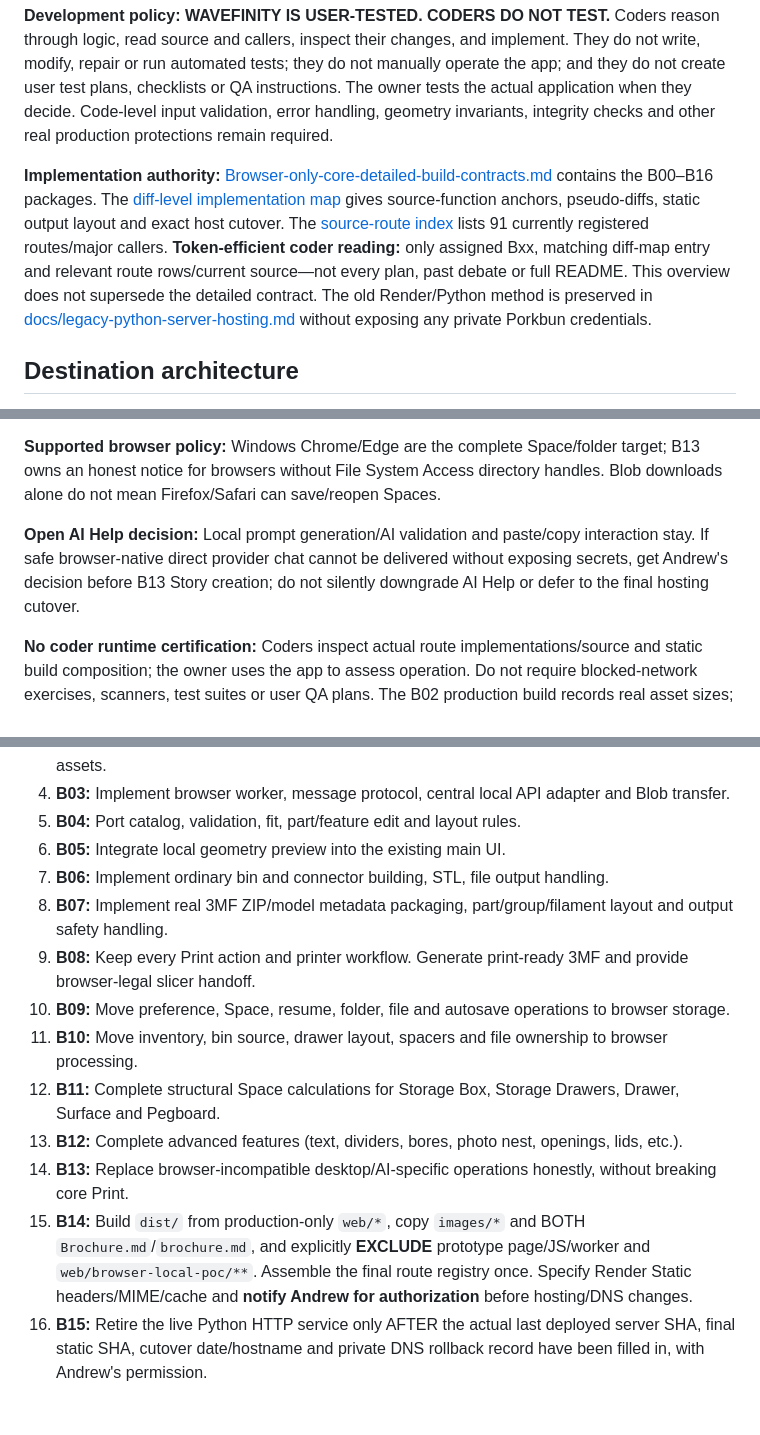
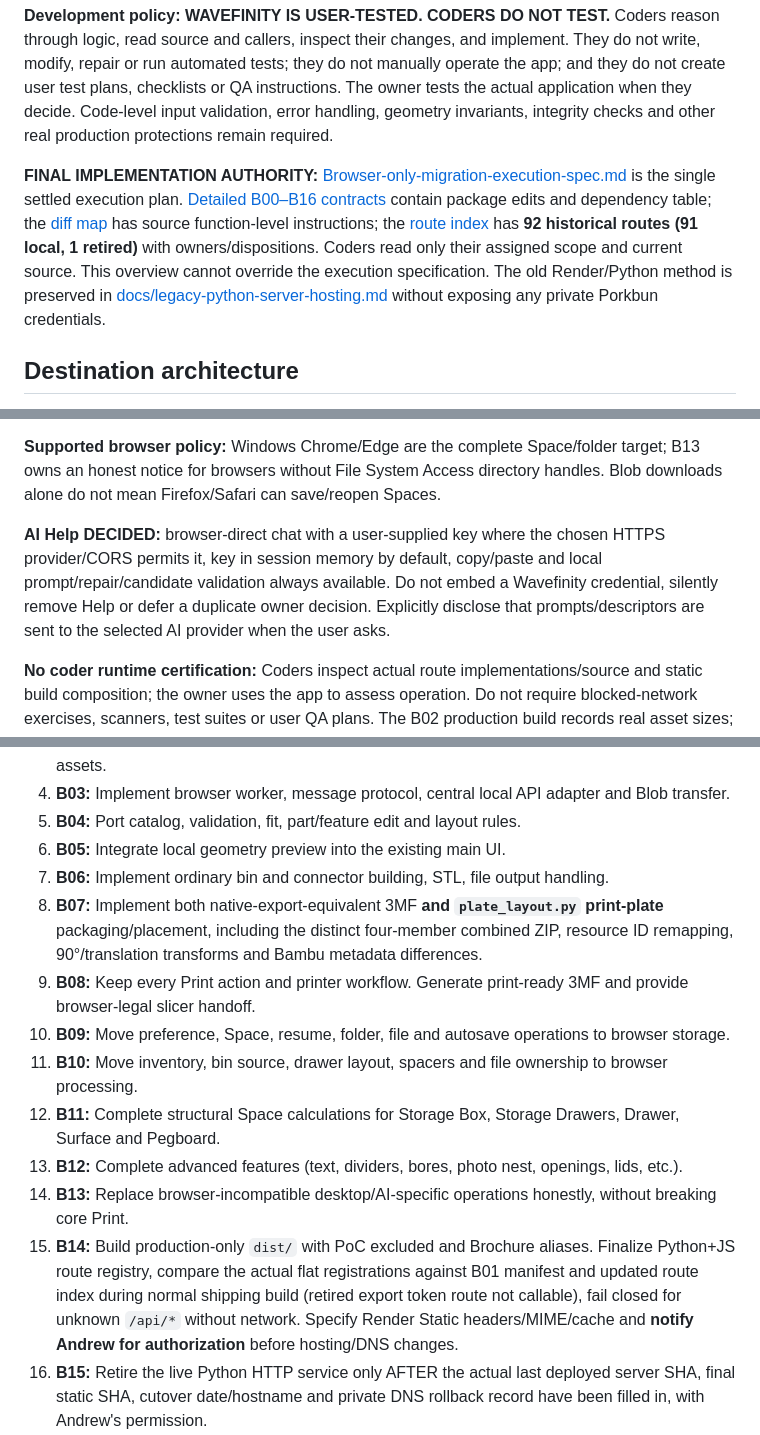
Before and after one commit to happydadto5/Wavefinity, a Markdown page: Future plans/Browser-only-core-integration-plan.md, 3 parts joined by grey strips. Drawn GitHub-style; blank space fills up the shorter version.

Commit message:
Align short migration overview with final execution spec, resolved AI Help and plate-layout build

```diff
--- a/Future plans/Browser-only-core-integration-plan.md
+++ b/Future plans/Browser-only-core-integration-plan.md
@@ -8,7 +8,7 @@
 
 **Development policy: WAVEFINITY IS USER-TESTED. CODERS DO NOT TEST.** Coders reason through logic, read source and callers, inspect their changes, and implement. They do not write, modify, repair or run automated tests; they do not manually operate the app; and they do not create user test plans, checklists or QA instructions. The owner tests the actual application when they decide. Code-level input validation, error handling, geometry invariants, integrity checks and other real production protections remain required.
 
-**Implementation authority:** [Browser-only-core-detailed-build-contracts.md](Browser-only-core-detailed-build-contracts.md) contains the B00–B16 packages. The [diff-level implementation map](Browser-only-core-diff-map.md) gives source-function anchors, pseudo-diffs, static output layout and exact host cutover. The [source-route index](Browser-only-core-source-route-index.md) lists 91 currently registered routes/major callers. **Token-efficient coder reading:** only assigned Bxx, matching diff-map entry and relevant route rows/current source—not every plan, past debate or full README. This overview does not supersede the detailed contract. The old Render/Python method is preserved in [docs/legacy-python-server-hosting.md](../docs/legacy-python-server-hosting.md) without exposing any private Porkbun credentials.
+**FINAL IMPLEMENTATION AUTHORITY:** [Browser-only-migration-execution-spec.md](Browser-only-migration-execution-spec.md) is the single settled execution plan. [Detailed B00–B16 contracts](Browser-only-core-detailed-build-contracts.md) contain package edits and dependency table; the [diff map](Browser-only-core-diff-map.md) has source function-level instructions; the [route index](Browser-only-core-source-route-index.md) has **92 historical routes (91 local, 1 retired)** with owners/dispositions. Coders read only their assigned scope and current source. This overview cannot override the execution specification. The old Render/Python method is preserved in [docs/legacy-python-server-hosting.md](../docs/legacy-python-server-hosting.md) without exposing any private Porkbun credentials.
 
 ## Destination architecture
 
@@ -31,7 +31,7 @@ The owner accepts that the full application may be broken between coding package
 
 **Supported browser policy:** Windows Chrome/Edge are the complete Space/folder target; B13 owns an honest notice for browsers without File System Access directory handles. Blob downloads alone do not mean Firefox/Safari can save/reopen Spaces.
 
-**Open AI Help decision:** Local prompt generation/AI validation and paste/copy interaction stay. If safe browser-native direct provider chat cannot be delivered without exposing secrets, get Andrew's decision before B13 Story creation; do not silently downgrade AI Help or defer to the final hosting cutover.
+**AI Help DECIDED:** browser-direct chat with a user-supplied key where the chosen HTTPS provider/CORS permits it, key in session memory by default, copy/paste and local prompt/repair/candidate validation always available. Do not embed a Wavefinity credential, silently remove Help or defer a duplicate owner decision. Explicitly disclose that prompts/descriptors are sent to the selected AI provider when the user asks.
 
 **No coder runtime certification:** Coders inspect actual route implementations/source and static build composition; the owner uses the app to assess operation. Do not require blocked-network exercises, scanners, test suites or user QA plans. The B02 production build records real asset sizes; 64 MiB first-load and 1536 MiB combined WASM heap are planning targets, not claims about the unbuilt full app.
 
@@ -46,14 +46,14 @@ The detailed specification defines 17 work packages with concrete files and patc
 5. **B04:** Port catalog, validation, fit, part/feature edit and layout rules.
 6. **B05:** Integrate local geometry preview into the existing main UI.
 7. **B06:** Implement ordinary bin and connector building, STL, file output handling.
-8. **B07:** Implement real 3MF ZIP/model metadata packaging, part/group/filament layout and output safety handling.
+8. **B07:** Implement both native-export-equivalent 3MF **and `plate_layout.py` print-plate** packaging/placement, including the distinct four-member combined ZIP, resource ID remapping, 90°/translation transforms and Bambu metadata differences.
 9. **B08:** Keep every Print action and printer workflow. Generate print-ready 3MF and provide browser-legal slicer handoff.
 10. **B09:** Move preference, Space, resume, folder, file and autosave operations to browser storage.
 11. **B10:** Move inventory, bin source, drawer layout, spacers and file ownership to browser processing.
 12. **B11:** Complete structural Space calculations for Storage Box, Storage Drawers, Drawer, Surface and Pegboard.
 13. **B12:** Complete advanced features (text, dividers, bores, photo nest, openings, lids, etc.).
 14. **B13:** Replace browser-incompatible desktop/AI-specific operations honestly, without breaking core Print.
-15. **B14:** Build `dist/` from production-only `web/*`, copy `images/*` and BOTH `Brochure.md`/`brochure.md`, and explicitly **EXCLUDE** prototype page/JS/worker and `web/browser-local-poc/**`. Assemble the final route registry once. Specify Render Static headers/MIME/cache and **notify Andrew for authorization** before hosting/DNS changes.
+15. **B14:** Build production-only `dist/` with PoC excluded and Brochure aliases. Finalize Python+JS route registry, compare the actual flat registrations against B01 manifest and updated route index during normal shipping build (retired export token route not callable), fail closed for unknown `/api/*` without network. Specify Render Static headers/MIME/cache and **notify Andrew for authorization** before hosting/DNS changes.
 16. **B15:** Retire the live Python HTTP service only AFTER the actual last deployed server SHA, final static SHA, cutover date/hostname and private DNS rollback record have been filled in, with Andrew's permission.
 17. **B16:** Delete temporary experiment page and superseded experiment/test scaffolding; keep the production MeshGL64 assets and license.
 
```
